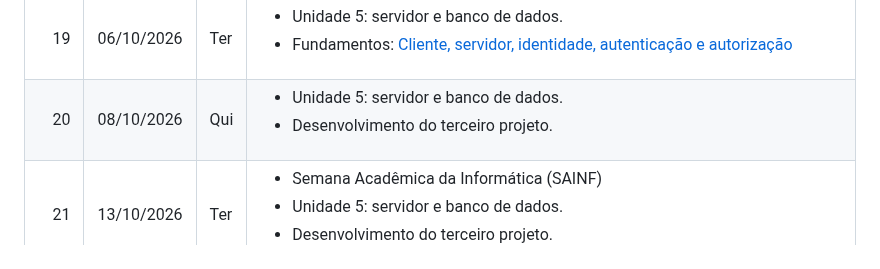
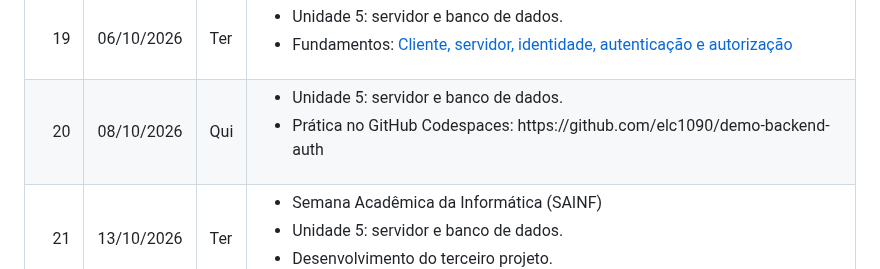
Before and after one commit to AndreaInfUFSM/elc1090-2026b, a Markdown page: README.md, the part around the change. Rendered like a GitHub page.

Commit message:
Add repo link for class 20

```diff
--- a/README.md
+++ b/README.md
@@ -264,7 +264,7 @@ Apresentação da disciplina e do plano de ensino.</li>
 <td>Qui</td>
 <td><ul>
 <li>Unidade 5: servidor e banco de dados.</li>
-<li>Desenvolvimento do terceiro projeto.</li>
+<li>Prática no GitHub Codespaces: https://github.com/elc1090/demo-backend-auth</li>
 </ul></td>
 </tr>
 
```
